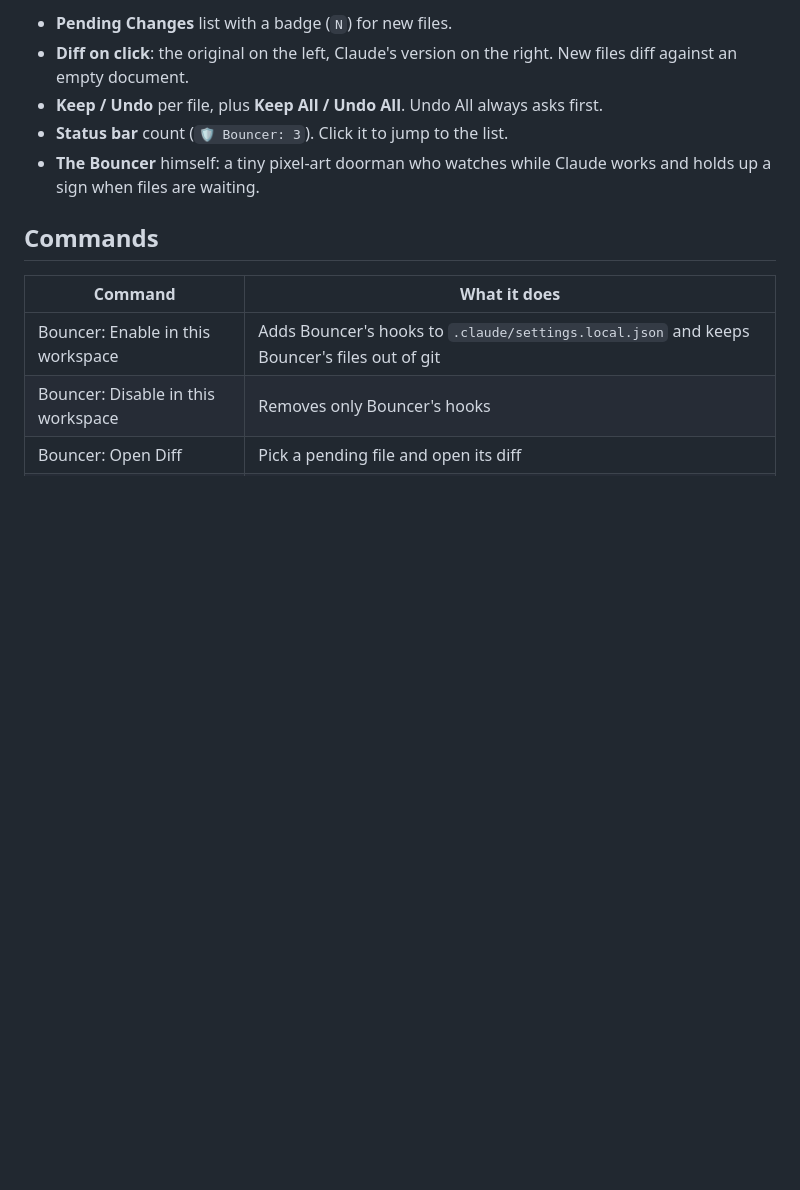
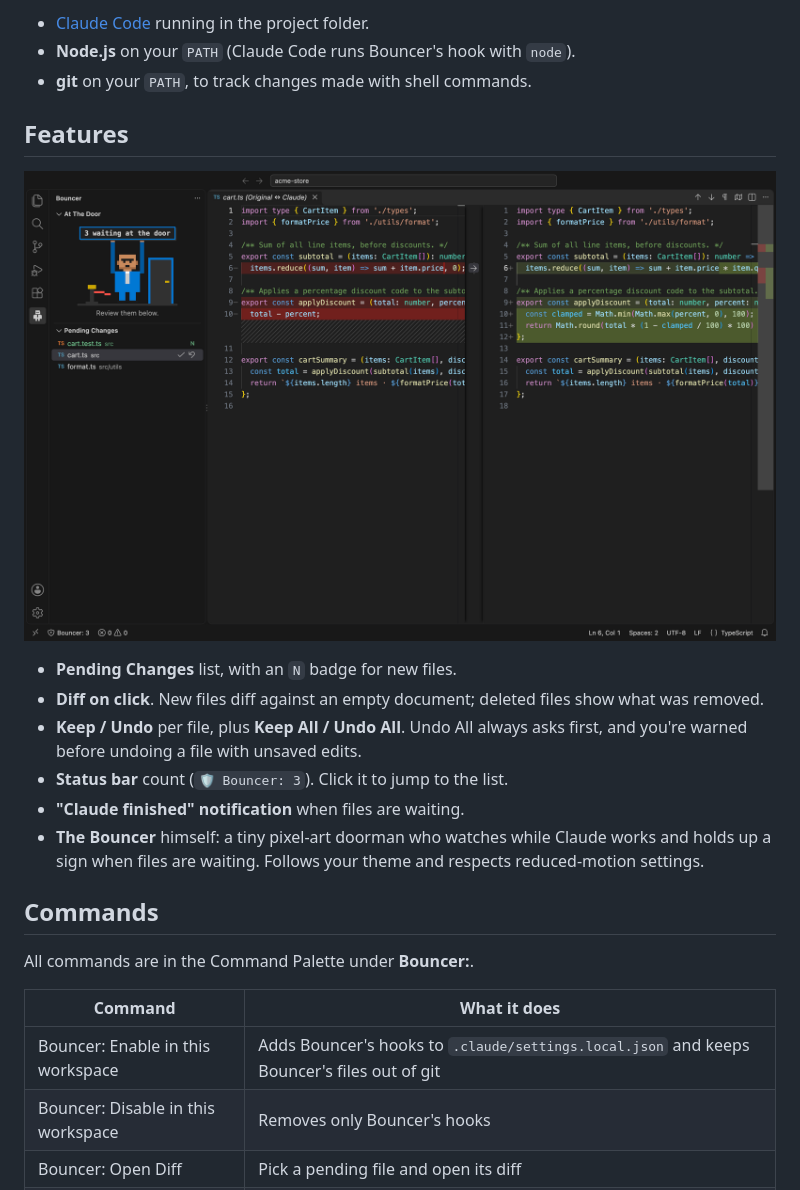
Before and after one commit to heybiplab/bouncer, a Markdown page: README.md, the part around one of its changes. Drawn GitHub-style; pictures changed too: media/screenshots/overview.png (added); blank space fills up the shorter version.

```diff
--- a/README.md
+++ b/README.md
@@ -28,11 +36,24 @@ Works in VS Code, Cursor, and other VS Code forks.
 
-- **Pending Changes** list with a badge (`N`) for new files.
-- **Diff on click**: the original on the left, Claude's version on the right. New files diff against an empty document.
-- **Keep / Undo** per file, plus **Keep All / Undo All**. Undo All always asks first.
+- [Claude Code](https://code.claude.com) running in the project folder.
+- **Node.js** on your `PATH` (Claude Code runs Bouncer's hook with `node`).
+- **git** on your `PATH`, to track changes made with shell commands.
+
+## Features
+
+![The Bouncer panel with three pending changes next to a red/green diff](media/screenshots/overview.png)
+
+- **Pending Changes** list, with an `N` badge for new files.
+- **Diff on click**. New files diff against an empty document; deleted files show what was removed.
+- **Keep / Undo** per file, plus **Keep All / Undo All**. Undo All always asks first, and you're warned
+  before undoing a file with unsaved edits.
 - **Status bar** count (`🛡 Bouncer: 3`). Click it to jump to the list.
-- **The Bouncer** himself: a tiny pixel-art doorman who watches while Claude works and holds up a sign when files are waiting.
+- **"Claude finished" notification** when files are waiting.
+- **The Bouncer** himself: a tiny pixel-art doorman who watches while Claude works and holds up a sign
+  when files are waiting. Follows your theme and respects reduced-motion settings.
 
 ## Commands
+
+All commands are in the Command Palette under **Bouncer:**.
 
 | Command | What it does |
 |---|---|
```
Also changed, not shown: other parts of README.md (+52 -27 lines), CHANGELOG.md (+10 -0 lines), media/screenshots/demo.gif (added), 6 other files.
